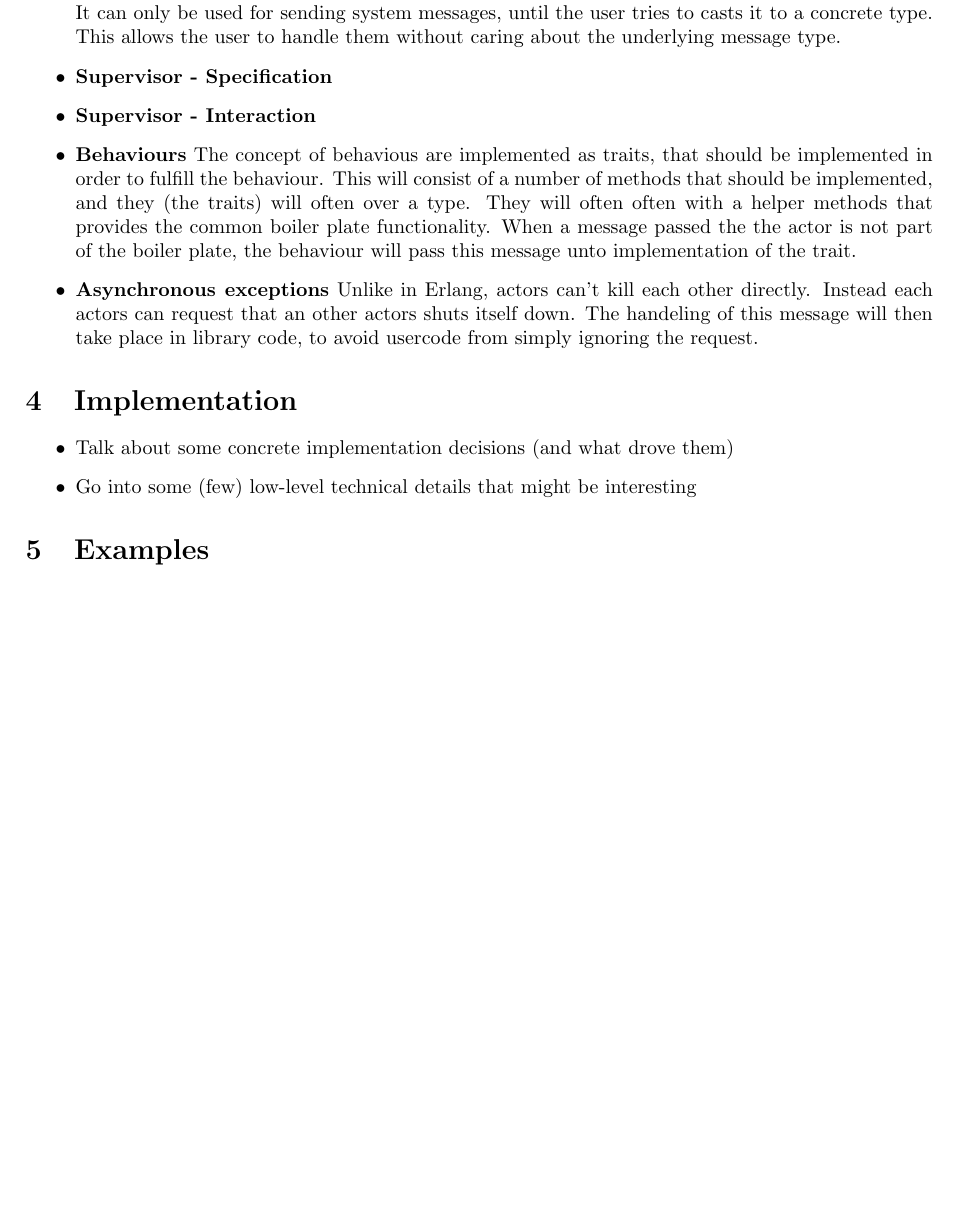
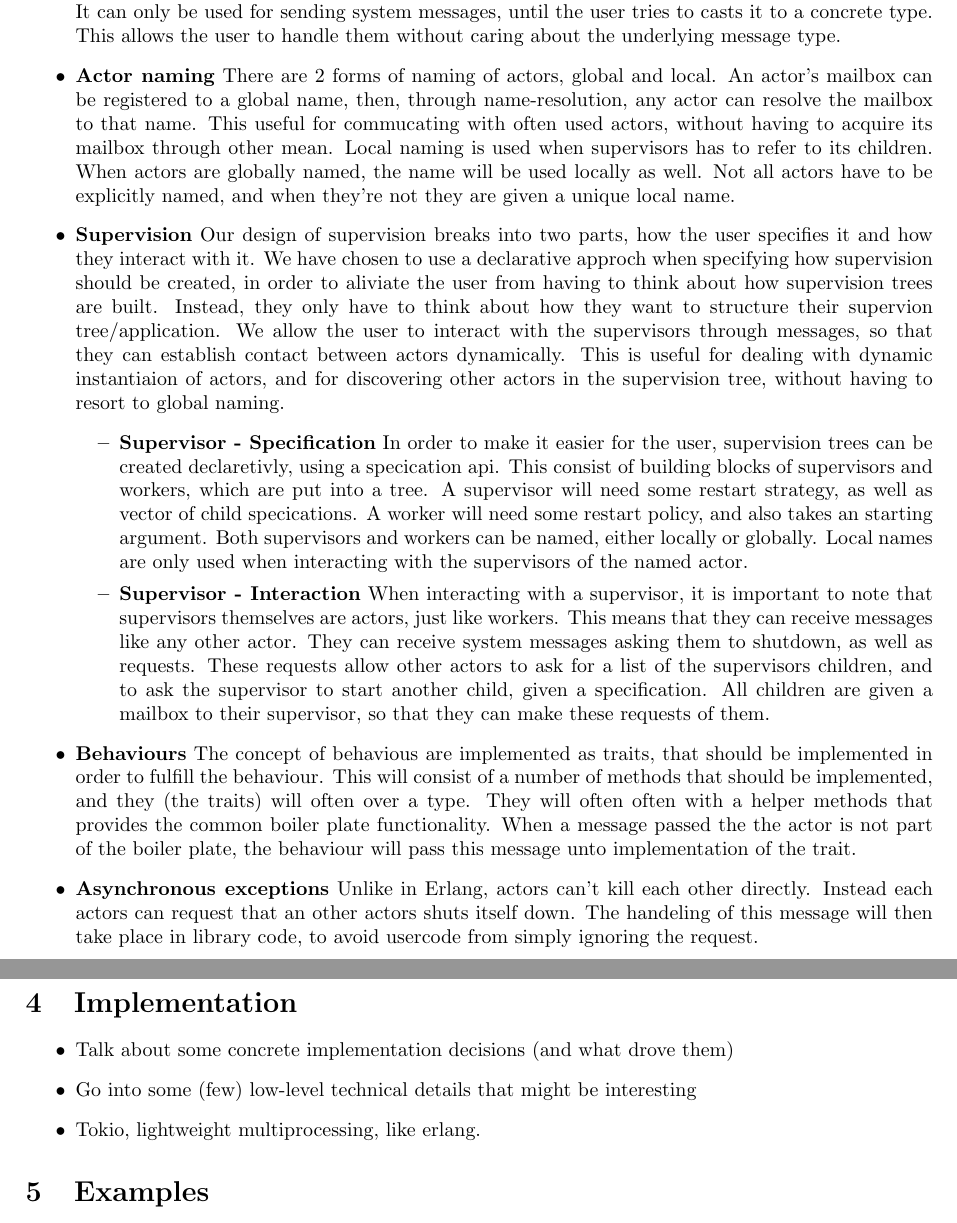
Before and after one commit to AndreasNicolaisen/Oir, a LaTeX document (report/report.tex): part of page 2 of 3 before the commit and two parts of pages 2 and 3 of 3 after it, the two joined at a grey line, cut so that both start at the same text, the shorter picture padded with empty space. Compiled offline with pdfLaTeX.

Commit message:
Add content design section

```diff
--- a/report/report.tex
+++ b/report/report.tex
@@ -85,9 +86,45 @@ We have decided to make our implementaion asynchronous,
   It can only be used for sending system messages, until the user tries to casts
   it to a concrete type. This allows the user to handle them without caring
   about the underlying message type.
-\item \textbf{Supervisor - Specification}
-
-\item \textbf{Supervisor - Interaction}
+\item \textbf{Actor naming}
+  There are 2 forms of naming of actors, global and local. An actor's mailbox
+  can be registered to a global name, then, through name-resolution, any actor
+  can resolve the mailbox to that name. This useful for commucating with often
+  used actors, without having to acquire its mailbox through other mean. Local
+  naming is used when supervisors has to refer to its children. When actors are
+  globally named, the name will be used locally as well. Not all actors have to
+  be explicitly named, and when they're not they are given a unique local name.
+\item \textbf{Supervision}
+  Our design of supervision breaks into two parts, how the user specifies it and
+  how they interact with it. We have chosen to use a declarative approch when
+  specifying how supervision should be created, in order to aliviate the user
+  from having to think about how supervision trees are built. Instead, they only
+  have to think about how they want to structure their supervion
+  tree/application. We allow the user to interact with the supervisors through
+  messages, so that they can establish contact between actors dynamically. This
+  is useful for dealing with dynamic instantiaion of actors, and for discovering
+  other actors in the supervision tree, without having to resort to global
+  naming.
+  \begin{itemize}
+  \item \textbf{Supervisor - Specification}
+    In order to make it easier for the user, supervision trees can be created
+    declaretivly, using a specication api. This consist of building blocks of
+    supervisors and workers, which are put into a tree.
+    % TODO: Insert example (diagram and code example)
+    A supervisor will need some restart strategy, as well as vector of child
+    specications. A worker will need some restart policy, and also takes an
+    starting argument. Both supervisors and workers can be named, either locally
+    or globally. Local names are only used when interacting with the supervisors
+    of the named actor. % TODO: Add reasoning
+  \item \textbf{Supervisor - Interaction}
+    When interacting with a supervisor, it is important to note that supervisors
+    themselves are actors, just like workers. This means that they can receive
+    messages like any other actor. They can receive system messages asking them to
+    shutdown, as well as requests. These requests allow other actors to ask for a
+    list of the supervisors children, and to ask the supervisor to start another
+    child, given a specification. All children are given a mailbox to their
+    supervisor, so that they can make these requests of them.
+  \end{itemize}
 \item \textbf{Behaviours}
   The concept of behavious are implemented as traits, that should be implemented
   in order to fulfill the behaviour. This will consist of a number of methods
@@ -106,6 +143,7 @@ We have decided to make our implementaion asynchronous,
 \begin{itemize}
 \item Talk about some concrete implementation decisions (and what drove them)
 \item Go into some (few) low-level technical details that might be interesting
+\item Tokio, lightweight multiprocessing, like erlang.
 \end{itemize}
 
 \section{Examples}
```
Also changed, not shown: report/report.tex (3 more changed lines).
